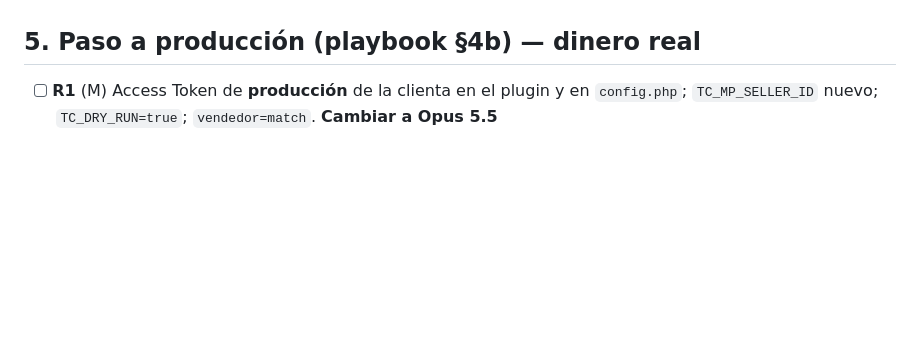
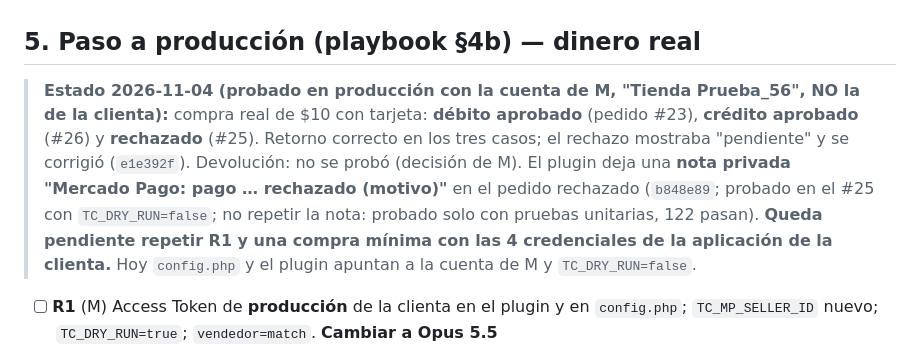
Before and after one commit to Mario-Melendez-Inostroza/Refrizer-Web, a Markdown page: docs/ROADMAP.md, the part around the change. Rendered like a GitHub page; blank space fills up the shorter version.

Commit message:
ROADMAP: pruebas reales con tarjeta (débito, crédito, rechazo) y nota de rechazo en el pedido
Co-Authored-By: Claude Sonnet 5.5 <noreply@anthropic.com>

```diff
--- a/docs/ROADMAP.md
+++ b/docs/ROADMAP.md
@@ -50,6 +50,8 @@
 
 ## 5. Paso a producción (playbook §4b) — dinero real
 
+> **Estado 2026-11-04 (probado en producción con la cuenta de M, "Tienda Prueba_56", NO la de la clienta):** compra real de $10 con tarjeta: **débito aprobado** (pedido #23), **crédito aprobado** (#26) y **rechazado** (#25). Retorno correcto en los tres casos; el rechazo mostraba "pendiente" y se corrigió (`e1e392f`). Devolución: no se probó (decisión de M). El plugin deja una **nota privada "Mercado Pago: pago … rechazado (motivo)"** en el pedido rechazado (`b848e89`; probado en el #25 con `TC_DRY_RUN=false`; no repetir la nota: probado solo con pruebas unitarias, 122 pasan). **Queda pendiente repetir R1 y una compra mínima con las 4 credenciales de la aplicación de la clienta.** Hoy `config.php` y el plugin apuntan a la cuenta de M y `TC_DRY_RUN=false`.
+
 - [ ] **R1** (M) Access Token de **producción** de la clienta en el plugin y en `config.php`; `TC_MP_SELLER_ID` nuevo; `TC_DRY_RUN=true`; `vendedor=match`. **Cambiar a Opus 5.5**
 - [ ] **R2** (M) **Una compra real de monto mínimo** con una cuenta o tarjeta distinta de la vendedora; verificar retorno, stock, correos y que el cron lee el pago real
 - [ ] **R3** (M) **Devolver ese pago** desde el panel de Mercado Pago (avisar a la clienta que la comisión podría no reintegrarse)
```
